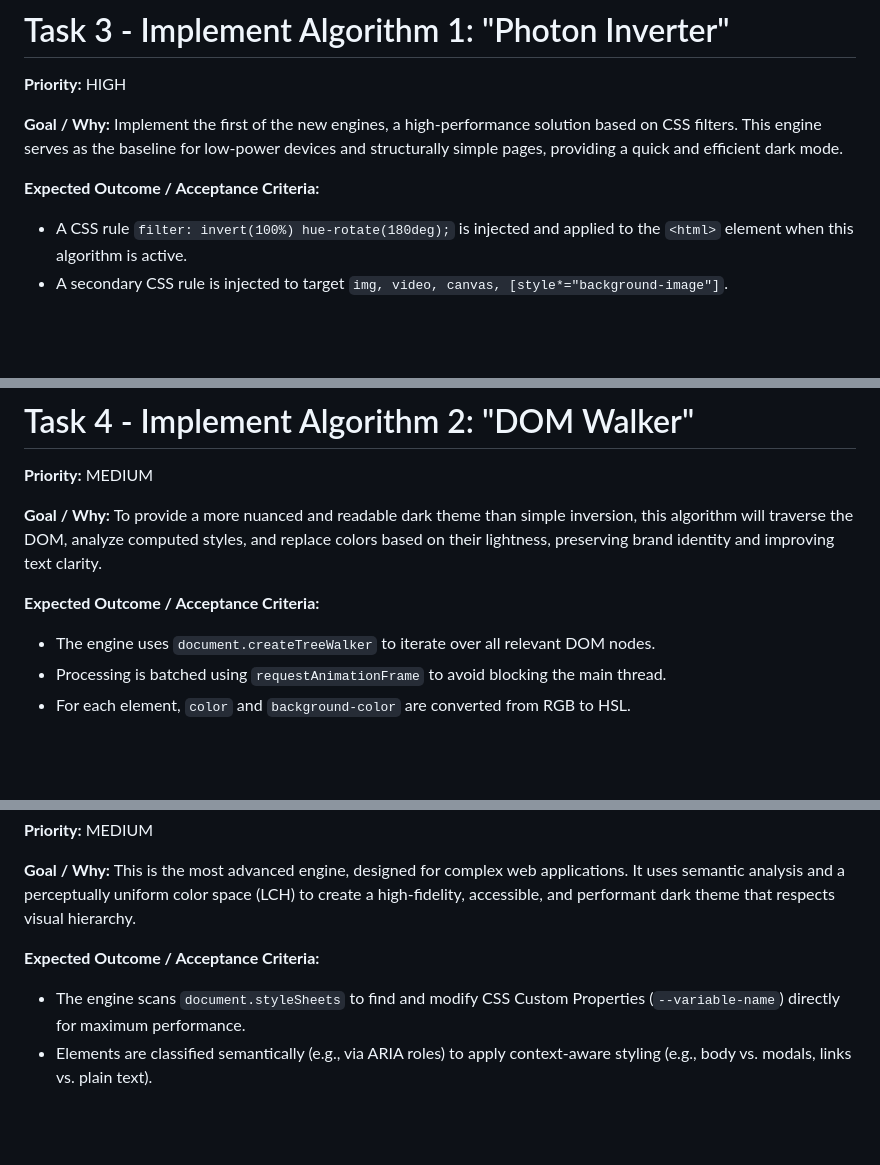
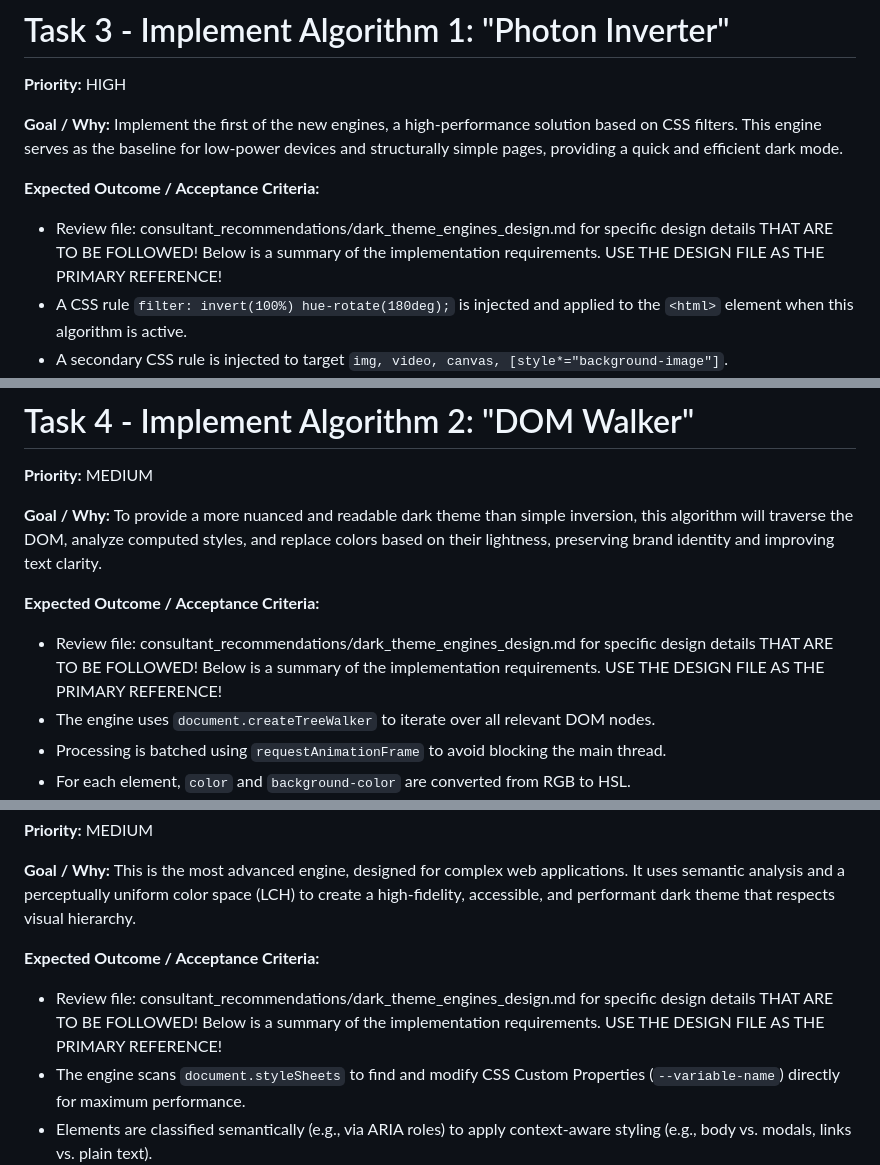
Before and after one commit to camAtGitHub/ultradark-extenstion, a Markdown page: tasks.md, 3 parts joined by grey strips. Rendered like a GitHub page; blank space fills up the shorter version.

Commit message:
Refine task instructions

```diff
--- a/tasks.md
+++ b/tasks.md
@@ -48,6 +49,8 @@ Implement the first of the new engines, a high-performance solution based on CSS
 
 **Expected Outcome / Acceptance Criteria:**
 
+* Review file: consultant_recommendations/dark_theme_engines_design.md for specific design details THAT ARE TO BE FOLLOWED!
+  Below is a summary of the implementation requirements. USE THE DESIGN FILE AS THE PRIMARY REFERENCE!
 * A CSS rule `filter: invert(100%) hue-rotate(180deg);` is injected and applied to the `<html>` element when this algorithm is active.
 * A secondary CSS rule is injected to target `img, video, canvas, [style*="background-image"]`.
 * This secondary rule re-applies the same filter (`invert(100%) hue-rotate(180deg)`) to cancel the effect on media elements, rendering them normally.
@@ -66,6 +69,8 @@ To provide a more nuanced and readable dark theme than simple inversion, this al
 
 **Expected Outcome / Acceptance Criteria:**
 
+* Review file: consultant_recommendations/dark_theme_engines_design.md for specific design details THAT ARE TO BE FOLLOWED!
+  Below is a summary of the implementation requirements. USE THE DESIGN FILE AS THE PRIMARY REFERENCE!
 * The engine uses `document.createTreeWalker` to iterate over all relevant DOM nodes.
 * Processing is batched using `requestAnimationFrame` to avoid blocking the main thread.
 * For each element, `color` and `background-color` are converted from RGB to HSL.
@@ -86,6 +91,8 @@ This is the most advanced engine, designed for complex web applications. It uses
 
 **Expected Outcome / Acceptance Criteria:**
 
+* Review file: consultant_recommendations/dark_theme_engines_design.md for specific design details THAT ARE TO BE FOLLOWED!
+  Below is a summary of the implementation requirements. USE THE DESIGN FILE AS THE PRIMARY REFERENCE!
 * The engine scans `document.styleSheets` to find and modify CSS Custom Properties (`--variable-name`) directly for maximum performance.
 * Elements are classified semantically (e.g., via ARIA roles) to apply context-aware styling (e.g., body vs. modals, links vs. plain text).
 * Colors are converted to the LCH color space to ensure all color modifications meet a minimum WCAG AA (4.5:1) perceptual contrast ratio.
```
Also changed, not shown: other parts of tasks.md (+5 -0 lines), consultant_recommendations/dark_theme_engines_design.md (+1 -1 lines).
